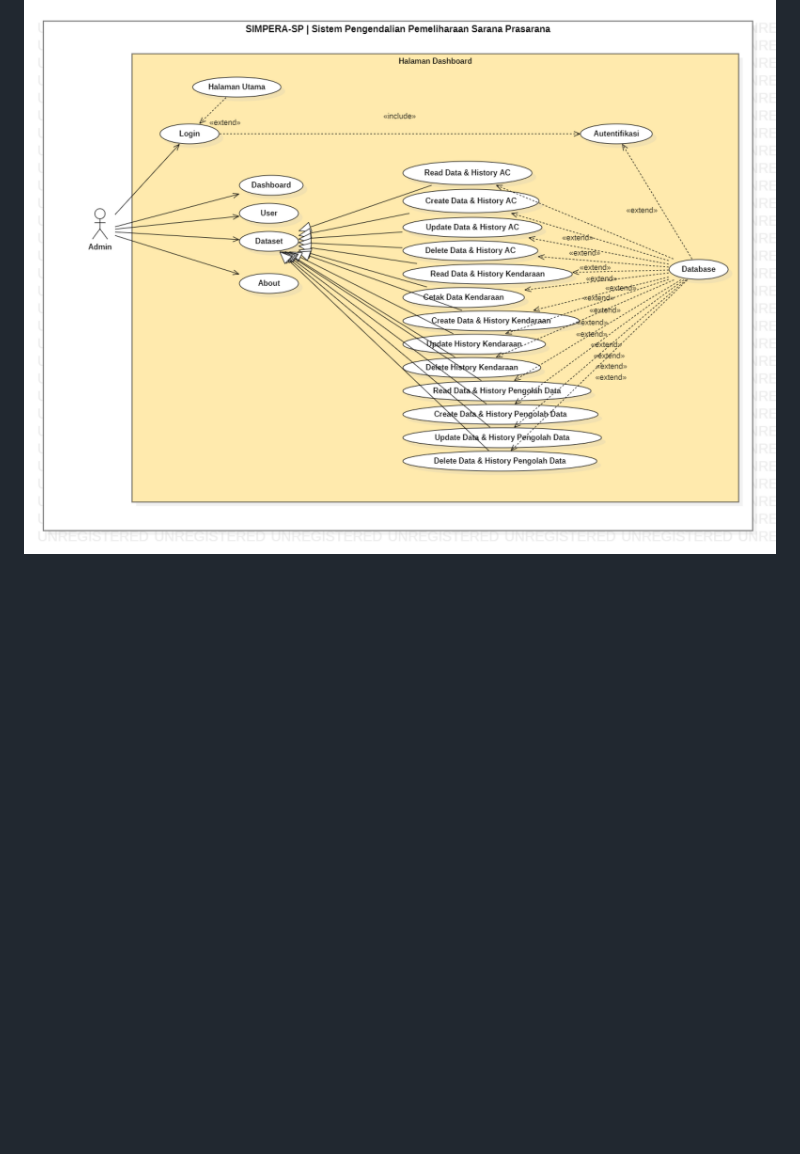
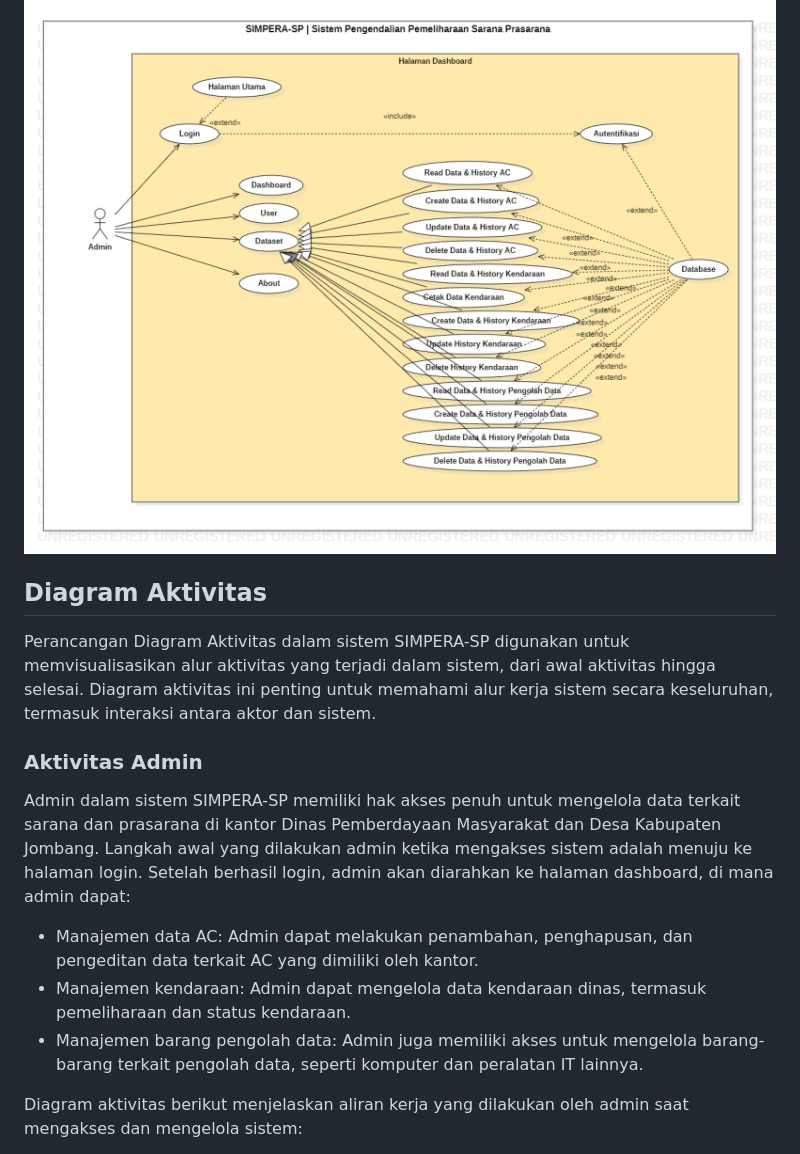
Before and after one commit to ZuyinatinK/SIMPERA-SP-DPMD-Kab-Jombang, a Markdown page: README.md, the part around the change printed below. GitHub-like rendering; blank space fills up the shorter version.

Commit message:
activity diagram

```diff
--- a/README.md
+++ b/README.md
@@ -111,3 +112,18 @@ Berikut use case pengunjung.
 Berikut use case admin.
 
 ![UseCase-Admin](docs/use-case/UseCase-Admin.png)
+
+
+## Diagram Aktivitas
+
+Perancangan Diagram Aktivitas dalam sistem SIMPERA-SP digunakan untuk memvisualisasikan alur aktivitas yang terjadi dalam sistem, dari awal aktivitas hingga selesai. Diagram aktivitas ini penting untuk memahami alur kerja sistem secara keseluruhan, termasuk interaksi antara aktor dan sistem.
+
+### Aktivitas Admin
+Admin dalam sistem SIMPERA-SP memiliki hak akses penuh untuk mengelola data terkait sarana dan prasarana di kantor Dinas Pemberdayaan Masyarakat dan Desa Kabupaten Jombang. Langkah awal yang dilakukan admin ketika mengakses sistem adalah menuju ke halaman login. Setelah berhasil login, admin akan diarahkan ke halaman dashboard, di mana admin dapat:
+
+- Manajemen data AC: Admin dapat melakukan penambahan, penghapusan, dan pengeditan data terkait AC yang dimiliki oleh kantor.
+- Manajemen kendaraan: Admin dapat mengelola data kendaraan dinas, termasuk pemeliharaan dan status kendaraan.
+- Manajemen barang pengolah data: Admin juga memiliki akses untuk mengelola barang-barang terkait pengolah data, seperti komputer dan peralatan IT lainnya.
+
+Diagram aktivitas berikut menjelaskan aliran kerja yang dilakukan oleh admin saat mengakses dan mengelola sistem:
+
```
Also changed, not shown: other parts of README.md (+28 -0 lines).
